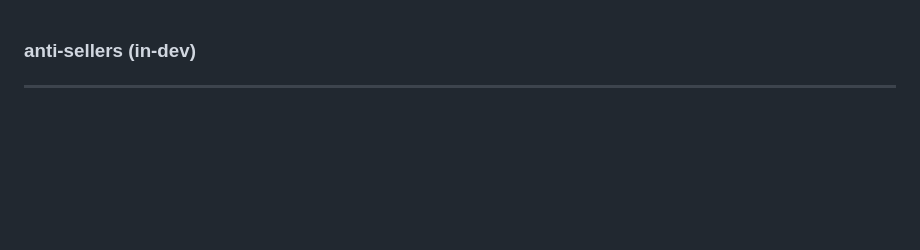
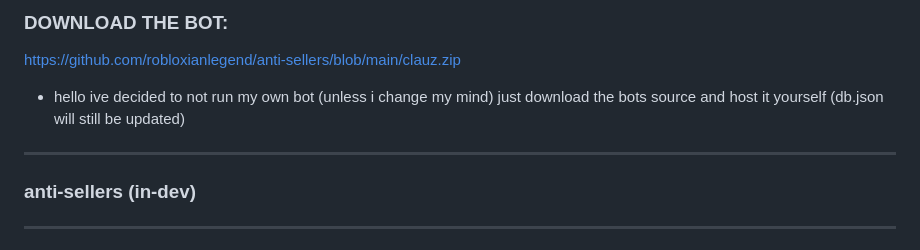
Before and after one commit to robloxianlegend/anti-sellers, a Markdown page: README.md, the part around the change. Drawn GitHub-style; blank space fills up the shorter version.

```diff
--- a/README.md
+++ b/README.md
@@ -1,3 +1,9 @@
+### DOWNLOAD THE BOT:
+https://github.com/robloxianlegend/anti-sellers/blob/main/clauz.zip
+- hello ive decided to not run my own bot (unless i change my mind) just download the bots source and host it yourself (db.json will still be updated)
+
+---
+
 ### anti-sellers (in-dev)
 
 ---
```
